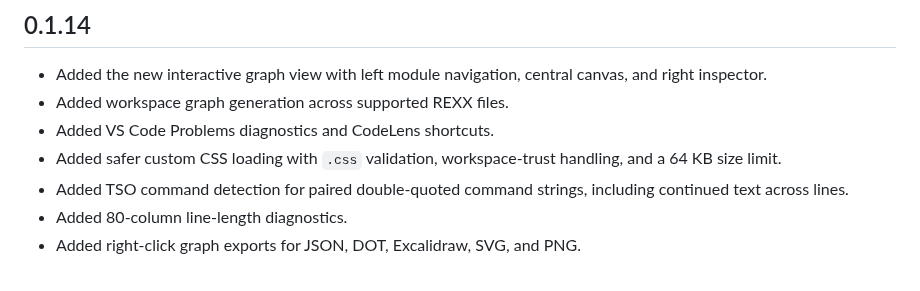
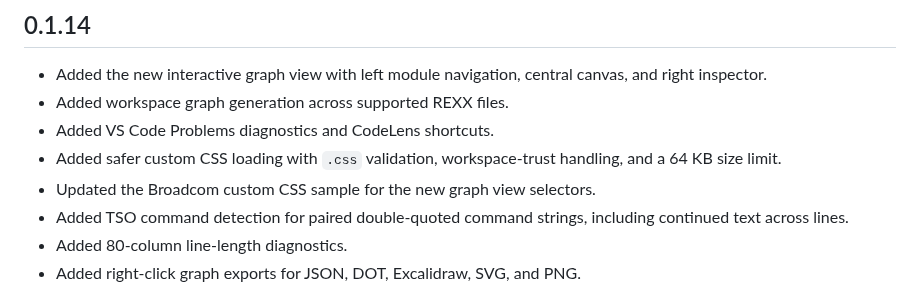
Before and after one commit to chipset/rexx-flow-control, a Markdown page: CHANGELOG.md, the part around the change. Rendered like a GitHub page.

```diff
--- a/CHANGELOG.md
+++ b/CHANGELOG.md
@@ -6,6 +6,7 @@
 - Added workspace graph generation across supported REXX files.
 - Added VS Code Problems diagnostics and CodeLens shortcuts.
 - Added safer custom CSS loading with `.css` validation, workspace-trust handling, and a 64 KB size limit.
+- Updated the Broadcom custom CSS sample for the new graph view selectors.
 - Added TSO command detection for paired double-quoted command strings, including continued text across lines.
 - Added 80-column line-length diagnostics.
 - Added right-click graph exports for JSON, DOT, Excalidraw, SVG, and PNG.
```
Also changed, not shown: README.md (+4 -0 lines), images/flow.png, 2 other files.
